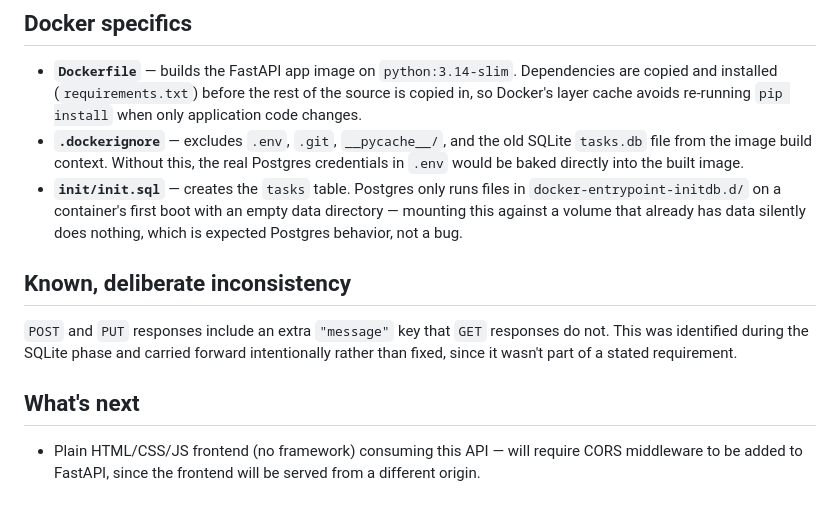
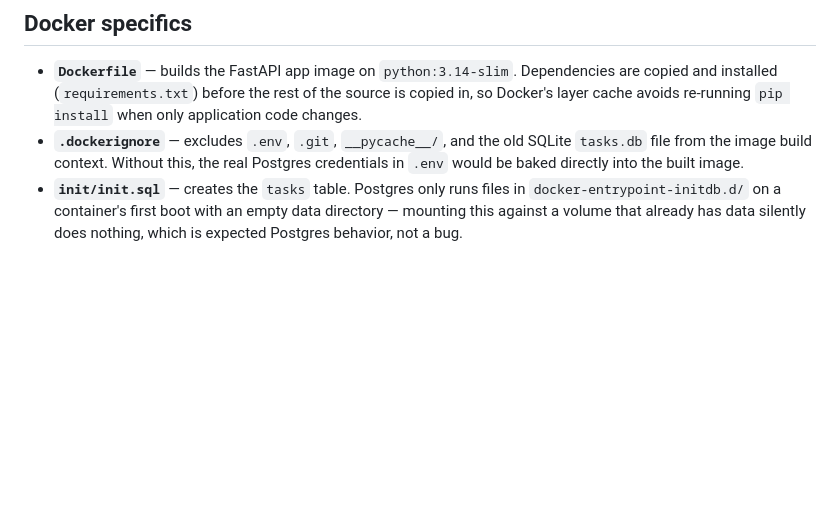
Before and after one commit to KironjiEmmanuel/Contanerising-stack, a Markdown page: README.md, the part around the change. Drawn GitHub-style; blank space fills up the shorter version.

```diff
--- a/README.md
+++ b/README.md
@@ -82,11 +82,3 @@ This confirms data survives a full container/network rebuild, not just a contain
 - **`Dockerfile`** — builds the FastAPI app image on `python:3.14-slim`. Dependencies are copied and installed (`requirements.txt`) before the rest of the source is copied in, so Docker's layer cache avoids re-running `pip install` when only application code changes.
 - **`.dockerignore`** — excludes `.env`, `.git`, `__pycache__/`, and the old SQLite `tasks.db` file from the image build context. Without this, the real Postgres credentials in `.env` would be baked directly into the built image.
 - **`init/init.sql`** — creates the `tasks` table. Postgres only runs files in `docker-entrypoint-initdb.d/` on a container's first boot with an empty data directory — mounting this against a volume that already has data silently does nothing, which is expected Postgres behavior, not a bug.
-
-## Known, deliberate inconsistency
-
-`POST` and `PUT` responses include an extra `"message"` key that `GET` responses do not. This was identified during the SQLite phase and carried forward intentionally rather than fixed, since it wasn't part of a stated requirement.
-
-## What's next
-
-- Plain HTML/CSS/JS frontend (no framework) consuming this API — will require CORS middleware to be added to FastAPI, since the frontend will be served from a different origin.
```
